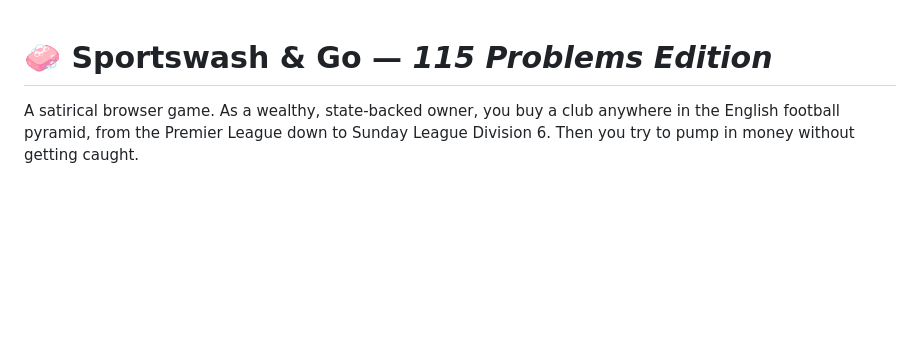
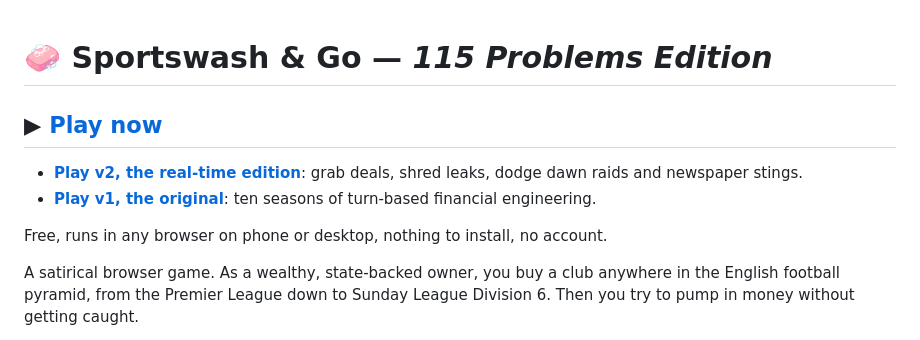
Before and after one commit to Smillsie1/football-fraudsters, a Markdown page: README.md, the part around the change. Rendered like a GitHub page; blank space fills up the shorter version.

Commit message:
README: add Play now links to the live game
Co-Authored-By: Claude Opus 5.5 <noreply@anthropic.com>
Claude-Session: https://claude.ai/code/session_012fWsvV5Yx2kw5PWf7PYJ3U

```diff
--- a/README.md
+++ b/README.md
@@ -1,4 +1,11 @@
 # 🧼 Sportswash & Go — *115 Problems Edition*
+
+## ▶ [Play now](https://smillsie1.github.io/football-fraudsters/v2/)
+
+- **[Play v2, the real-time edition](https://smillsie1.github.io/football-fraudsters/v2/)**: grab deals, shred leaks, dodge dawn raids and newspaper stings.
+- **[Play v1, the original](https://smillsie1.github.io/football-fraudsters/)**: ten seasons of turn-based financial engineering.
+
+Free, runs in any browser on phone or desktop, nothing to install, no account.
 
 A satirical browser game. As a wealthy, state-backed owner, you buy a club anywhere in the English football pyramid, from the Premier League down to Sunday League Division 6. Then you try to pump in money without getting caught.
 
```
